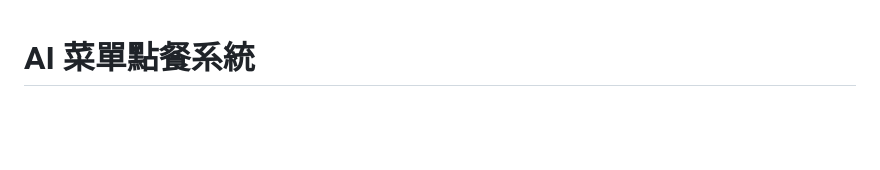
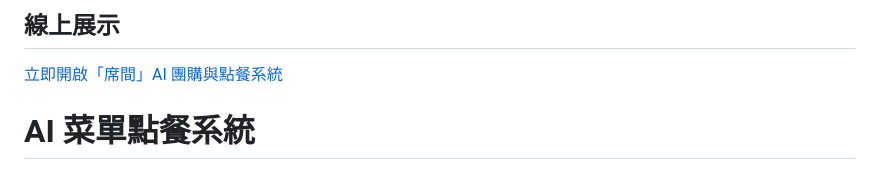
Before and after one commit to sharon7626/ai-menu-ordering, a Markdown page: README.md, the part around the change. Rendered like a GitHub page; blank space fills up the shorter version.

Commit message:
Add online demo section to README
Added a section for online demonstration with a link.

```diff
--- a/README.md
+++ b/README.md
@@ -1,3 +1,8 @@
+## 線上展示
+
+[立即開啟「席間」AI 團購與點餐系統](https://ai-menu-ordering.onrender.com)
+
+
 # AI 菜單點餐系統
 
 本專案使用 AI 將 JPG、PNG 或一頁式 PDF 菜單轉成統一資料，讓不同菜單都能使用同一套點餐頁面。系統共用菜單、購物車與訂單核心，並分成兩種使用模式。
```
